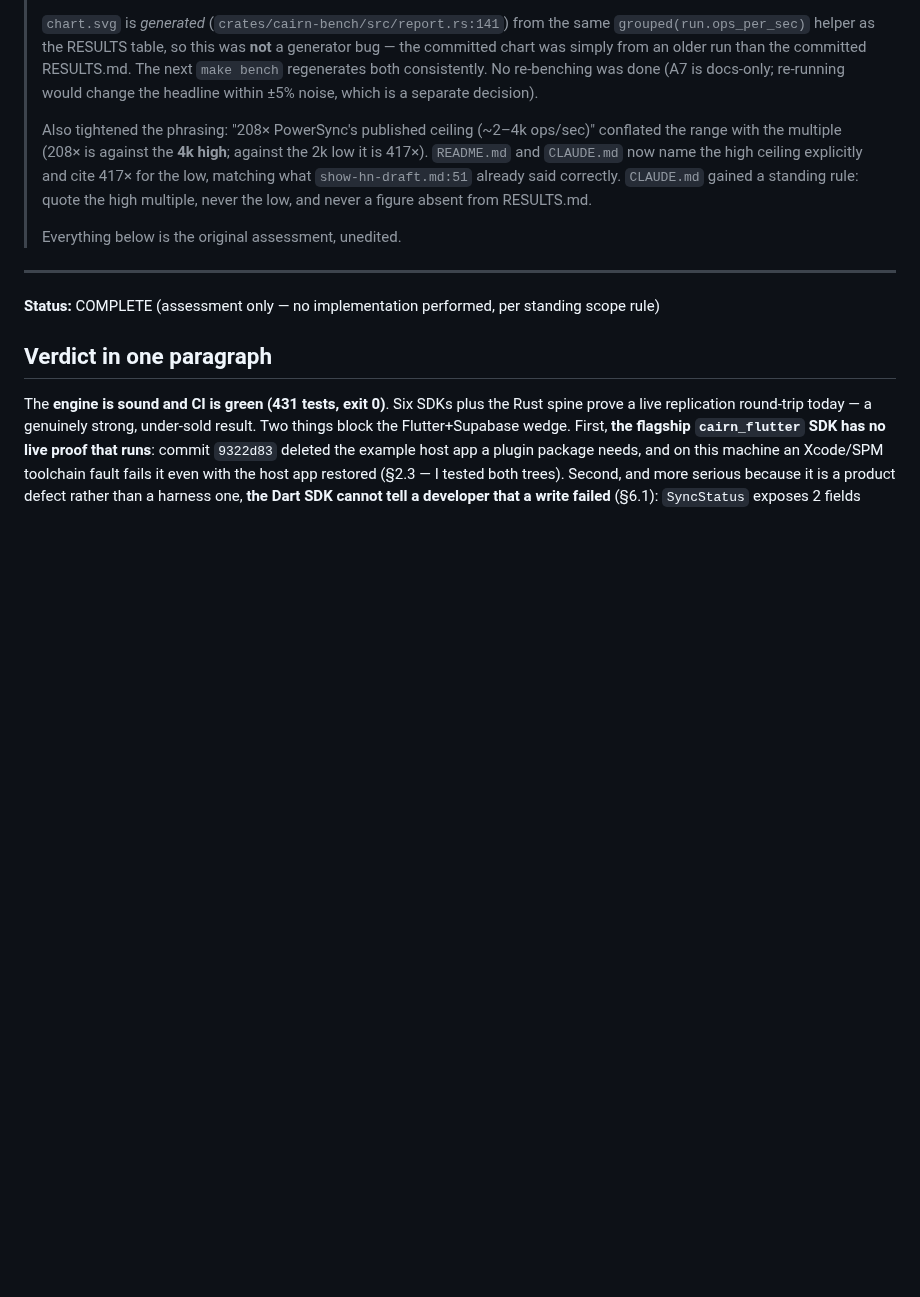
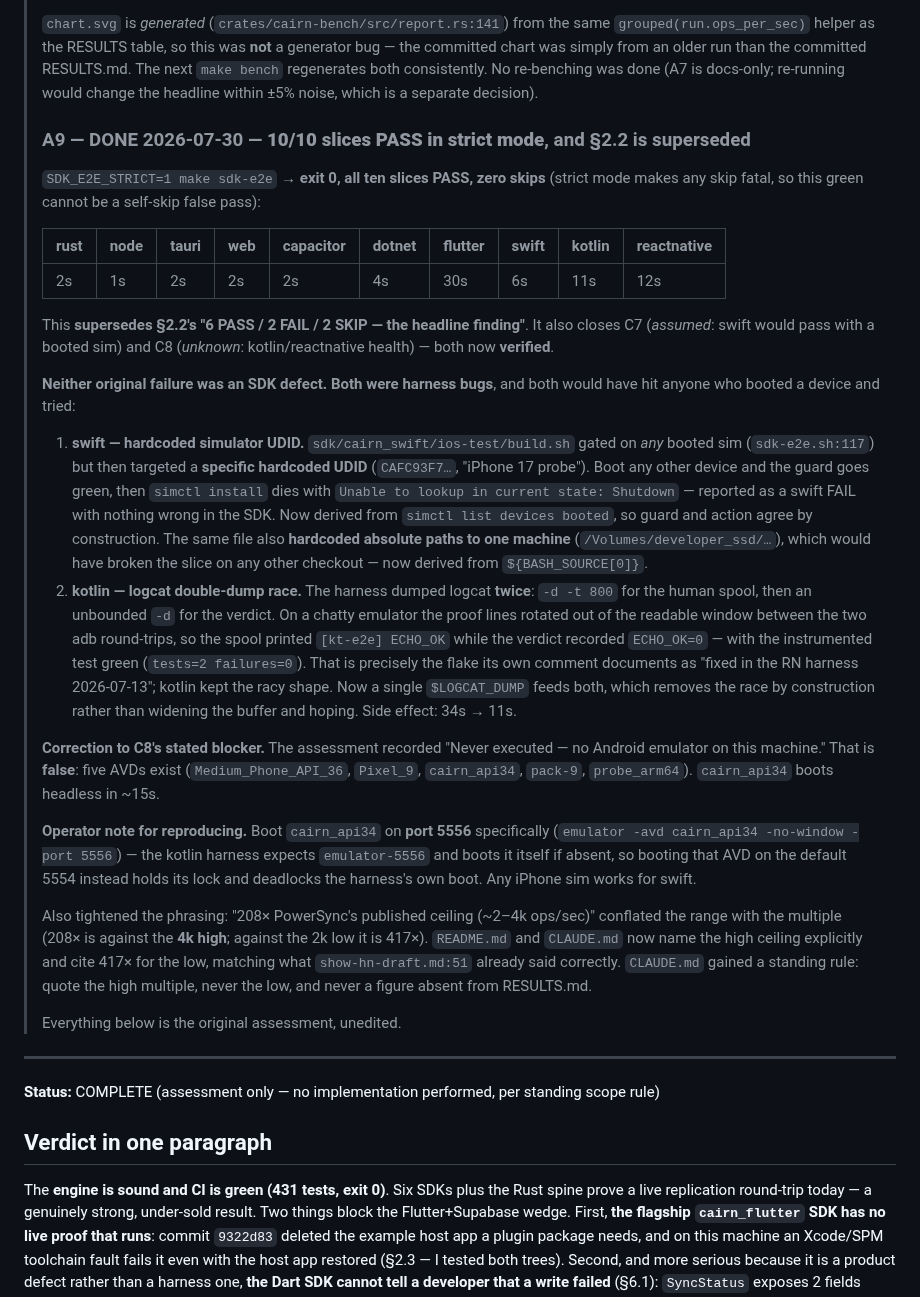
Before and after one commit to unfazed-dev/cairn, a Markdown page: docs/plans/cairn-completion-assessment-2026-07-29.md, the part around the change. GitHub-like rendering; blank space fills up the shorter version.

Commit message:
docs: record A9 closed with 10/10 sdk-e2e slices passing in strict mode

```diff
--- a/docs/plans/cairn-completion-assessment-2026-07-29.md
+++ b/docs/plans/cairn-completion-assessment-2026-07-29.md
@@ -128,6 +128,49 @@
 > bug — the committed chart was simply from an older run than the committed RESULTS.md. The
 > next `make bench` regenerates both consistently. No re-benching was done (A7 is docs-only;
 > re-running would change the headline within ±5% noise, which is a separate decision).
+>
+> ### A9 — DONE 2026-07-30 — **10/10 slices PASS in strict mode**, and §2.2 is superseded
+>
+> `SDK_E2E_STRICT=1 make sdk-e2e` → **exit 0, all ten slices PASS, zero skips** (strict mode
+> makes any skip fatal, so this green cannot be a self-skip false pass):
+>
+> | rust | node | tauri | web | capacitor | dotnet | flutter | swift | kotlin | reactnative |
+> |---|---|---|---|---|---|---|---|---|---|
+> | 2s | 1s | 2s | 2s | 2s | 4s | 30s | 6s | 11s | 12s |
+>
+> This **supersedes §2.2's "6 PASS / 2 FAIL / 2 SKIP — the headline finding"**. It also closes
+> C7 (*assumed*: swift would pass with a booted sim) and C8 (*unknown*: kotlin/reactnative
+> health) — both now **verified**.
+>
+> **Neither original failure was an SDK defect. Both were harness bugs**, and both would have
+> hit anyone who booted a device and tried:
+>
+> 1. **swift — hardcoded simulator UDID.** `sdk/cairn_swift/ios-test/build.sh` gated on
+>    *any* booted sim (`sdk-e2e.sh:117`) but then targeted a **specific hardcoded UDID**
+>    (`CAFC93F7…`, "iPhone 17 probe"). Boot any other device and the guard goes green, then
+>    `simctl install` dies with `Unable to lookup in current state: Shutdown` — reported as a
+>    swift FAIL with nothing wrong in the SDK. Now derived from
+>    `simctl list devices booted`, so guard and action agree by construction.
+>    The same file also **hardcoded absolute paths to one machine**
+>    (`/Volumes/developer_ssd/…`), which would have broken the slice on any other checkout —
+>    now derived from `${BASH_SOURCE[0]}`.
+> 2. **kotlin — logcat double-dump race.** The harness dumped logcat **twice**: `-d -t 800`
+>    for the human spool, then an unbounded `-d` for the verdict. On a chatty emulator the
+>    proof lines rotated out of the readable window between the two adb round-trips, so the
+>    spool printed `[kt-e2e] ECHO_OK` while the verdict recorded `ECHO_OK=0` — with the
+>    instrumented test green (`tests=2 failures=0`). That is precisely the flake its own
+>    comment documents as "fixed in the RN harness 2026-07-13"; kotlin kept the racy shape.
+>    Now a single `$LOGCAT_DUMP` feeds both, which removes the race by construction rather
+>    than widening the buffer and hoping. Side effect: 34s → 11s.
+>
+> **Correction to C8's stated blocker.** The assessment recorded "Never executed — no Android
+> emulator on this machine." That is **false**: five AVDs exist (`Medium_Phone_API_36`,
+> `Pixel_9`, `cairn_api34`, `pack-9`, `probe_arm64`). `cairn_api34` boots headless in ~15s.
+>
+> **Operator note for reproducing.** Boot `cairn_api34` on **port 5556** specifically
+> (`emulator -avd cairn_api34 -no-window -port 5556`) — the kotlin harness expects
+> `emulator-5556` and boots it itself if absent, so booting that AVD on the default 5554
+> instead holds its lock and deadlocks the harness's own boot. Any iPhone sim works for swift.
 >
 > Also tightened the phrasing: "208× PowerSync's published ceiling (~2–4k ops/sec)" conflated
 > the range with the multiple (208× is against the **4k high**; against the 2k low it is 417×).
```
